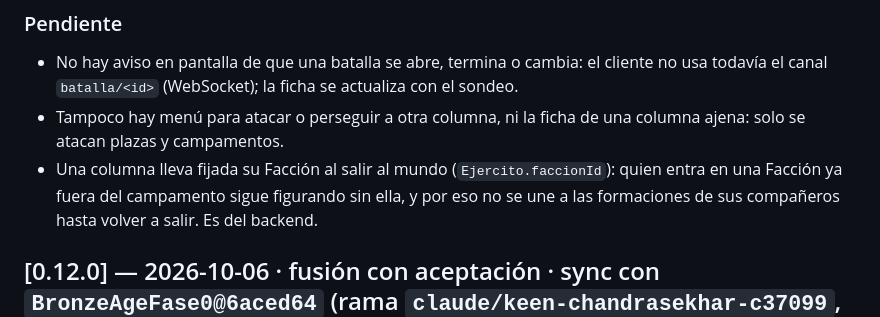
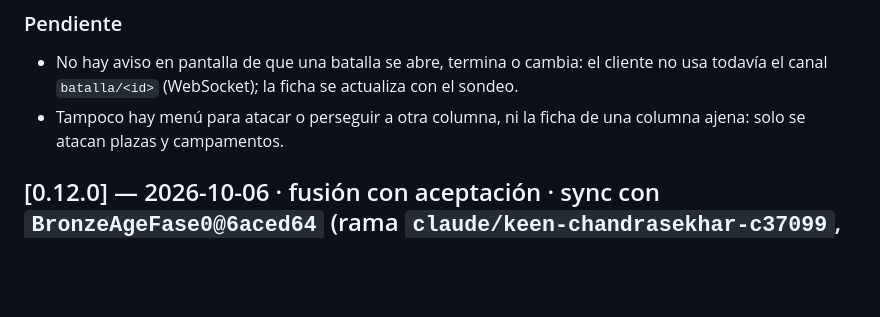
Before and after one commit to VRhino/BronzeAgeClient, a Markdown page: CHANGELOG.md, the part around the change. Rendered like a GitHub page; blank space fills up the shorter version.

Commit message:
docs(cliente-jugador): 0.13.0 sin el pendiente de la Faccion de la columna, arreglado en el backend

```diff
--- a/CHANGELOG.md
+++ b/CHANGELOG.md
@@ -31,8 +31,6 @@ commit suyo se midió. La brecha detallada vive en `docs/Analisis_Brecha_Backend
 ### Pendiente
 - No hay aviso en pantalla de que una batalla se abre, termina o cambia: el cliente no usa todavía el canal `batalla/<id>` (WebSocket); la ficha se actualiza con el sondeo.
 - Tampoco hay menú para atacar o perseguir a otra columna, ni la ficha de una columna ajena: solo se atacan plazas y campamentos.
-- Una columna lleva fijada su Facción al salir al mundo (`Ejercito.faccionId`): quien entra en una Facción ya fuera del campamento sigue figurando sin ella, y por eso no
-  se une a las formaciones de sus compañeros hasta volver a salir. Es del backend.
 
 ## [0.12.0] — 2026-10-06 · fusión con aceptación · sync con `BronzeAgeFase0@6aced64` (rama `claude/keen-chandrasekhar-c37099`, sin push)
 
```
